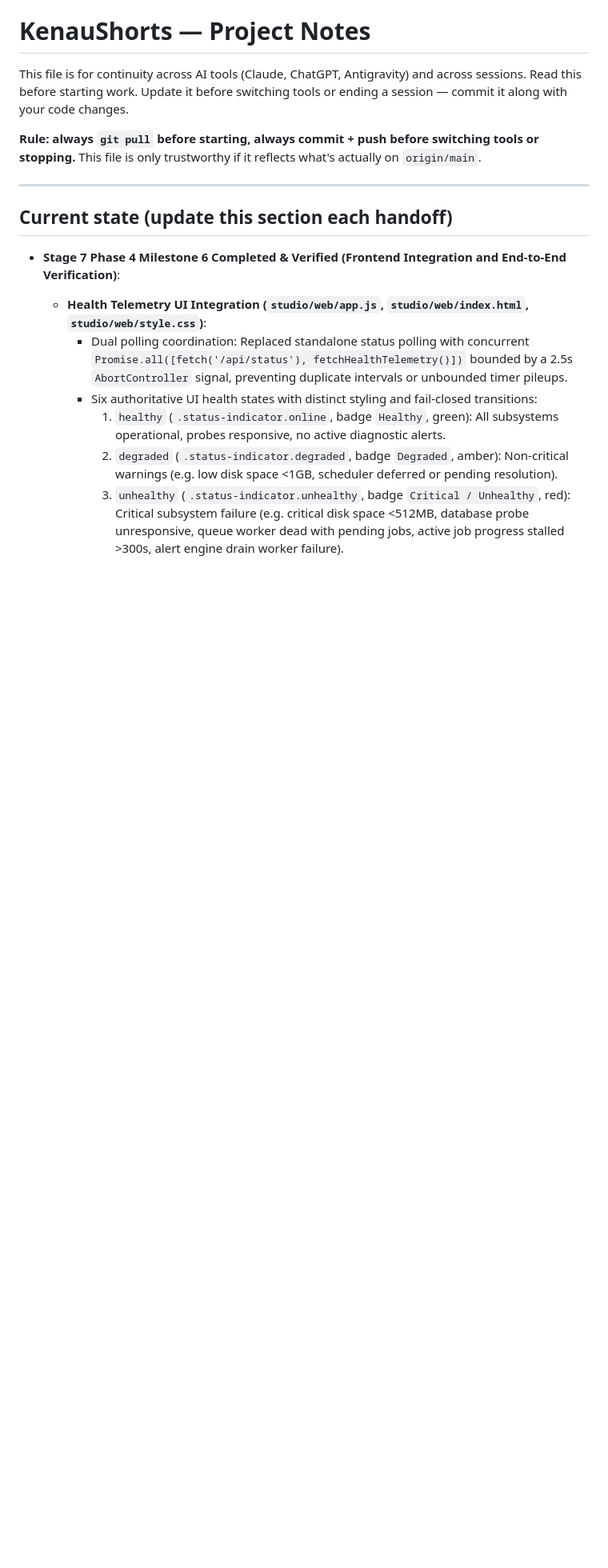
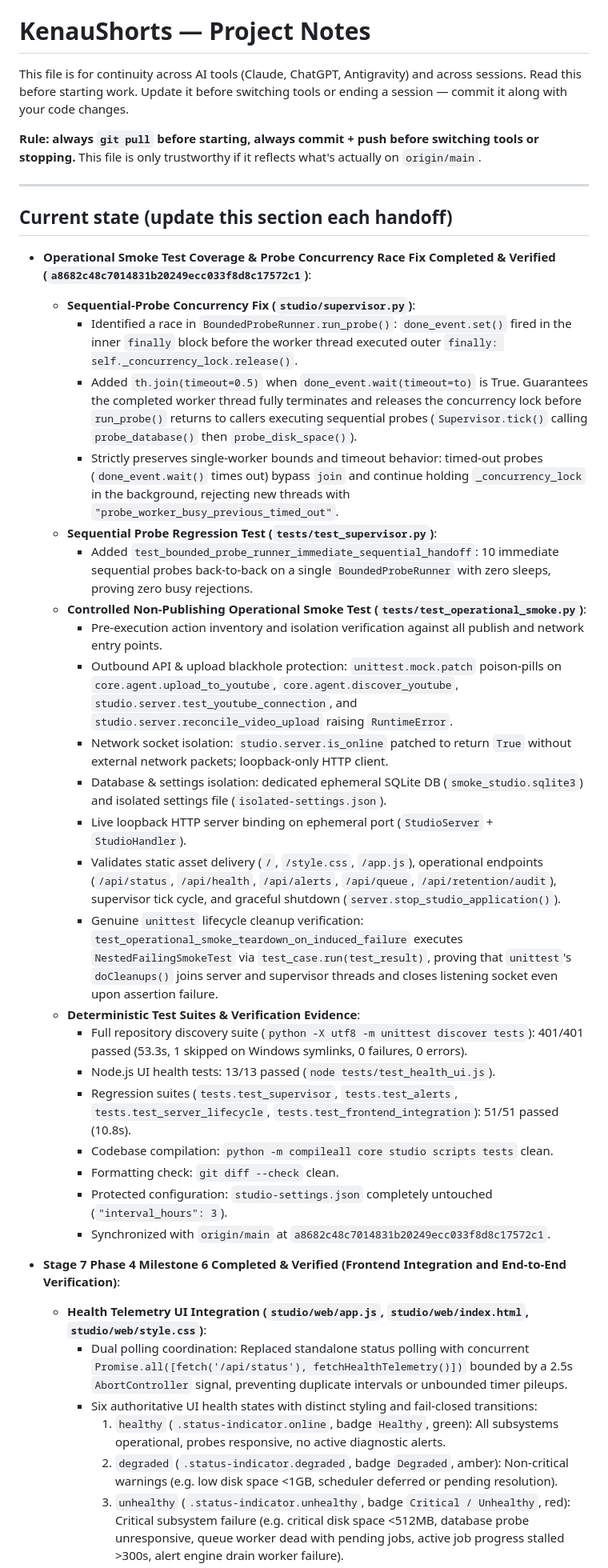
Before and after one commit to Dankwa-Wadie/KenauShorts, a Markdown page: NOTES.md, the part around one of its changes. Shown at 80% size. GitHub-like rendering; blank space fills up the shorter version.

Commit message:
docs: record operational smoke tests and probe race fix

```diff
--- a/NOTES.md
+++ b/NOTES.md
@@ -11,6 +11,30 @@ what's actually on `origin/main`.
 ---
 
 ## Current state (update this section each handoff)
+
+- **Operational Smoke Test Coverage & Probe Concurrency Race Fix Completed & Verified (`a8682c48c7014831b20249ecc033f8d8c17572c1`)**:
+  - **Sequential-Probe Concurrency Fix (`studio/supervisor.py`)**:
+    - Identified a race in `BoundedProbeRunner.run_probe()`: `done_event.set()` fired in the inner `finally` block before the worker thread executed outer `finally: self._concurrency_lock.release()`.
+    - Added `th.join(timeout=0.5)` when `done_event.wait(timeout=to)` is True. Guarantees the completed worker thread fully terminates and releases the concurrency lock before `run_probe()` returns to callers executing sequential probes (`Supervisor.tick()` calling `probe_database()` then `probe_disk_space()`).
+    - Strictly preserves single-worker bounds and timeout behavior: timed-out probes (`done_event.wait()` times out) bypass `join` and continue holding `_concurrency_lock` in the background, rejecting new threads with `"probe_worker_busy_previous_timed_out"`.
+  - **Sequential Probe Regression Test (`tests/test_supervisor.py`)**:
+    - Added `test_bounded_probe_runner_immediate_sequential_handoff`: 10 immediate sequential probes back-to-back on a single `BoundedProbeRunner` with zero sleeps, proving zero busy rejections.
+  - **Controlled Non-Publishing Operational Smoke Test (`tests/test_operational_smoke.py`)**:
+    - Pre-execution action inventory and isolation verification against all publish and network entry points.
+    - Outbound API & upload blackhole protection: `unittest.mock.patch` poison-pills on `core.agent.upload_to_youtube`, `core.agent.discover_youtube`, `studio.server.test_youtube_connection`, and `studio.server.reconcile_video_upload` raising `RuntimeError`.
+    - Network socket isolation: `studio.server.is_online` patched to return `True` without external network packets; loopback-only HTTP client.
+    - Database & settings isolation: dedicated ephemeral SQLite DB (`smoke_studio.sqlite3`) and isolated settings file (`isolated-settings.json`).
+    - Live loopback HTTP server binding on ephemeral port (`StudioServer` + `StudioHandler`).
+    - Validates static asset delivery (`/`, `/style.css`, `/app.js`), operational endpoints (`/api/status`, `/api/health`, `/api/alerts`, `/api/queue`, `/api/retention/audit`), supervisor tick cycle, and graceful shutdown (`server.stop_studio_application()`).
+    - Genuine `unittest` lifecycle cleanup verification: `test_operational_smoke_teardown_on_induced_failure` executes `NestedFailingSmokeTest` via `test_case.run(test_result)`, proving that `unittest`'s `doCleanups()` joins server and supervisor threads and closes listening socket even upon assertion failure.
+  - **Deterministic Test Suites & Verification Evidence**:
+    - Full repository discovery suite (`python -X utf8 -m unittest discover tests`): 401/401 passed (53.3s, 1 skipped on Windows symlinks, 0 failures, 0 errors).
+    - Node.js UI health tests: 13/13 passed (`node tests/test_health_ui.js`).
+    - Regression suites (`tests.test_supervisor`, `tests.test_alerts`, `tests.test_server_lifecycle`, `tests.test_frontend_integration`): 51/51 passed (10.8s).
+    - Codebase compilation: `python -m compileall core studio scripts tests` clean.
+    - Formatting check: `git diff --check` clean.
+    - Protected configuration: `studio-settings.json` completely untouched (`"interval_hours": 3`).
+    - Synchronized with `origin/main` at `a8682c48c7014831b20249ecc033f8d8c17572c1`.
 
 - **Stage 7 Phase 4 Milestone 6 Completed & Verified (Frontend Integration and End-to-End Verification)**:
   - **Health Telemetry UI Integration (`studio/web/app.js`, `studio/web/index.html`, `studio/web/style.css`)**:
```
Also changed, not shown: other parts of NOTES.md (+1 -1 lines).
